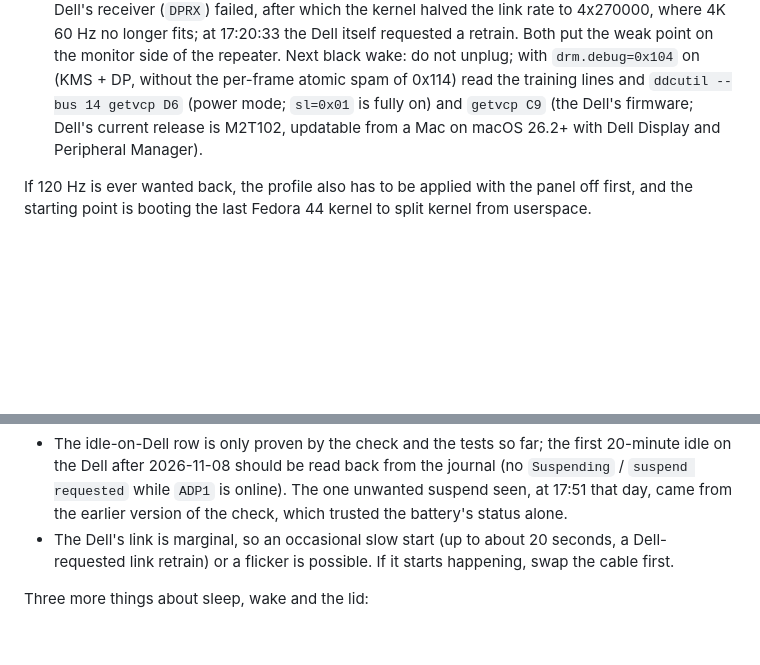
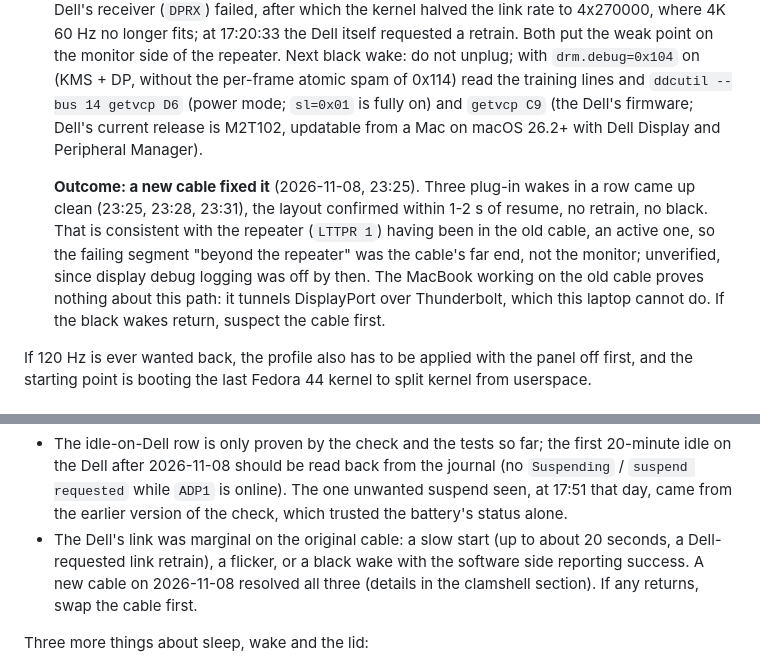
Before and after one commit to vishnukg/initd, a Markdown page: docs/linux-monitors.md, 2 parts joined by grey strips. Rendered like a GitHub page; blank space fills up the shorter version.

Commit message:
docs: the Dell's black wakes were the cable
Three clean plug-in wakes in a row on a new cable, no retrain, no black.
Records that the repeater the failing segment sat behind was most likely
the old active cable's, and that the MacBook working on it proved nothing
for this laptop's DisplayPort alt-mode path.

Co-Authored-By: Claude Fable 5.1 <noreply@anthropic.com>

```diff
--- a/docs/linux-monitors.md
+++ b/docs/linux-monitors.md
@@ -145,6 +145,16 @@ the kernel's debug log (`drm.debug=0x114`) shows why:
   Dell's firmware; Dell's current release is M2T102, updatable from a Mac
   on macOS 26.2+ with Dell Display and Peripheral Manager).
 
+  **Outcome: a new cable fixed it** (2026-11-08, 23:25). Three plug-in
+  wakes in a row came up clean (23:25, 23:28, 23:31), the layout confirmed
+  within 1-2 s of resume, no retrain, no black. That is consistent with the
+  repeater (`LTTPR 1`) having been in the old cable, an active one, so the
+  failing segment "beyond the repeater" was the cable's far end, not the
+  monitor; unverified, since display debug logging was off by then. The
+  MacBook working on the old cable proves nothing about this path: it
+  tunnels DisplayPort over Thunderbolt, which this laptop cannot do. If the
+  black wakes return, suspect the cable first.
+
 If 120 Hz is ever wanted back, the profile also has to be applied with the
 panel off first, and the starting point is booting the last Fedora 44 kernel
 to split kernel from userspace.
@@ -233,9 +243,11 @@ Two caveats:
   from the journal (no `Suspending` / `suspend requested` while `ADP1` is
   online). The one unwanted suspend seen, at 17:51 that day, came from the
   earlier version of the check, which trusted the battery's status alone.
-- The Dell's link is marginal, so an occasional slow start (up to about 20
-  seconds, a Dell-requested link retrain) or a flicker is possible. If it
-  starts happening, swap the cable first.
+- The Dell's link was marginal on the original cable: a slow start (up to
+  about 20 seconds, a Dell-requested link retrain), a flicker, or a black
+  wake with the software side reporting success. A new cable on 2026-11-08
+  resolved all three (details in the clamshell section). If any returns,
+  swap the cable first.
 
 Three more things about sleep, wake and the lid:
 
```
